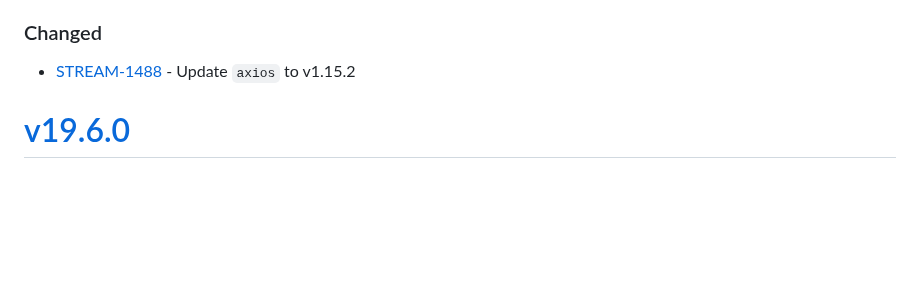
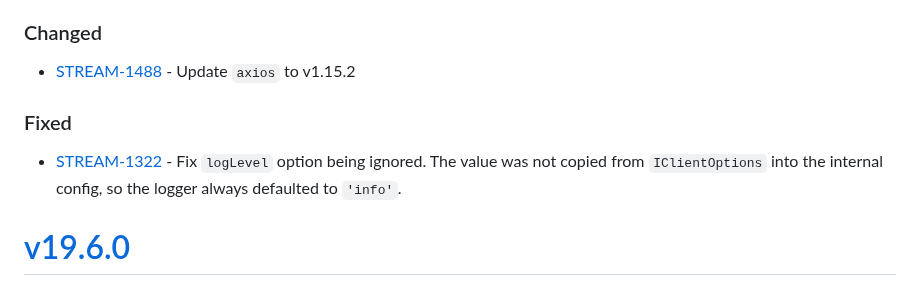
Before and after one commit to purecloudlabs/genesys-cloud-streaming-client, a Markdown page: CHANGELOG.md, the part around the change. GitHub-like rendering; blank space fills up the shorter version.

Commit message:
STREAM-1322: update changelog

```diff
--- a/CHANGELOG.md
+++ b/CHANGELOG.md
@@ -11,6 +11,9 @@ and this project adheres to [Semantic Versioning](https://semver.org/spec/v2.0.0
 
 ### Changed
 * [STREAM-1488](https://inindca.atlassian.net/browse/STREAM-1488) - Update `axios` to v1.15.2
+
+### Fixed
+* [STREAM-1322](https://inindca.atlassian.net/browse/STREAM-1322) - Fix `logLevel` option being ignored. The value was not copied from `IClientOptions` into the internal config, so the logger always defaulted to `'info'`.
 
 # [v19.6.0](https://github.com/purecloudlabs/genesys-cloud-streaming-client/compare/v19.6.0...HEAD)
 ### Added
```
